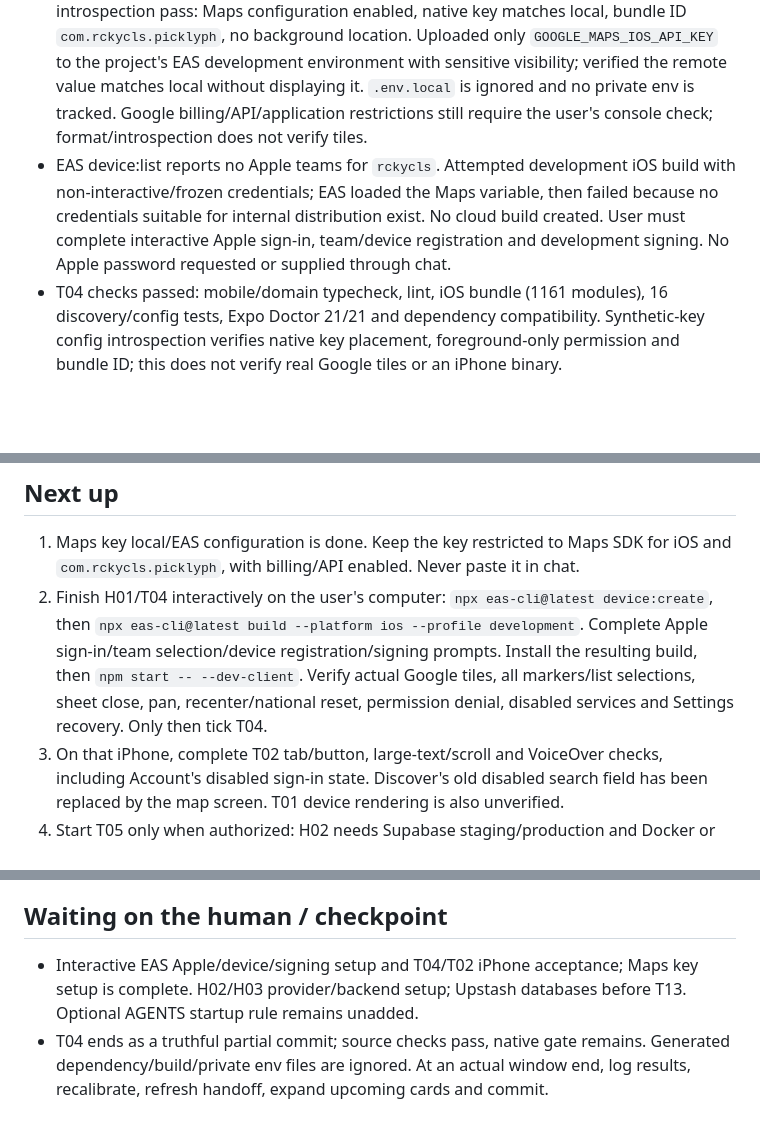
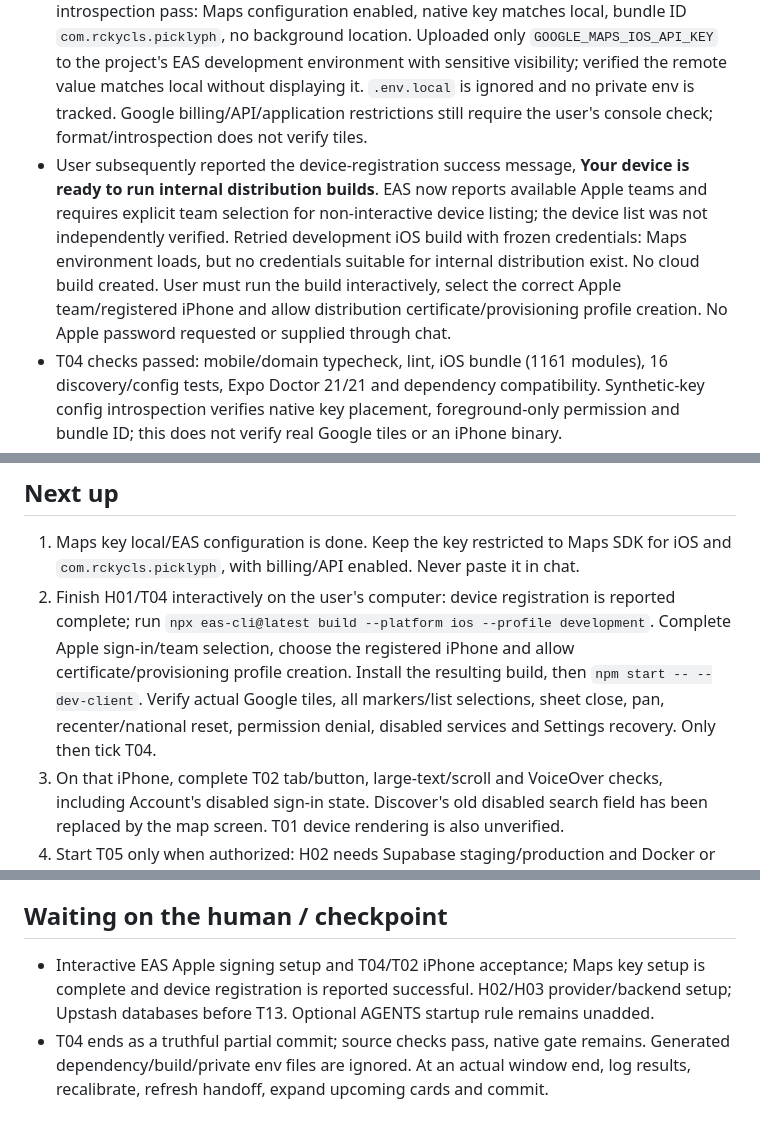
Before and after one commit to rckycls/picklyph, a Markdown page: vibe-plus/HANDOFF.md, 3 parts joined by grey strips. GitHub-like rendering; blank space fills up the shorter version.

```diff
--- a/vibe-plus/HANDOFF.md
+++ b/vibe-plus/HANDOFF.md
@@ -10,7 +10,7 @@
 - Native dependencies pinned: react-native-maps 1.27.2, expo-location 57.0.20, expo-dev-client 57.0.19. `app.config.ts` has Maps/location plugins; `eas.json` has a physical-device internal development-client profile using the development environment.
 - EAS created/linked: [@rckycls/picklyph](https://expo.dev/accounts/rckycls/projects/picklyph), UUID `c856cbf6-f323-41b7-9e1a-76ef6f5f2146`, owner `rckycls`. Verified with project:info. User confirmed accounts/device ready and bundle ID `com.rckycls.picklyph`; device registration/provisioning/signing are not verified.
 - On 2026-10-06 user added the key. Local format check and real-key native config introspection pass: Maps configuration enabled, native key matches local, bundle ID `com.rckycls.picklyph`, no background location. Uploaded only `GOOGLE_MAPS_IOS_API_KEY` to the project's EAS development environment with sensitive visibility; verified the remote value matches local without displaying it. `.env.local` is ignored and no private env is tracked. Google billing/API/application restrictions still require the user's console check; format/introspection does not verify tiles.
-- EAS device:list reports no Apple teams for `rckycls`. Attempted development iOS build with non-interactive/frozen credentials; EAS loaded the Maps variable, then failed because no credentials suitable for internal distribution exist. No cloud build created. User must complete interactive Apple sign-in, team/device registration and development signing. No Apple password requested or supplied through chat.
+- User subsequently reported the device-registration success message, **Your device is ready to run internal distribution builds**. EAS now reports available Apple teams and requires explicit team selection for non-interactive device listing; the device list was not independently verified. Retried development iOS build with frozen credentials: Maps environment loads, but no credentials suitable for internal distribution exist. No cloud build created. User must run the build interactively, select the correct Apple team/registered iPhone and allow distribution certificate/provisioning profile creation. No Apple password requested or supplied through chat.
 - T04 checks passed: mobile/domain typecheck, lint, iOS bundle (1161 modules), 16 discovery/config tests, Expo Doctor 21/21 and dependency compatibility. Synthetic-key config introspection verifies native key placement, foreground-only permission and bundle ID; this does not verify real Google tiles or an iPhone binary.
 - README scripts/file links and env placeholder/ignore checks pass. `.env.example` retains 3 active mobile/build placeholders and commented server references, plus optional build metadata. Native iOS EAS builds reject missing/placeholder Maps keys; ordinary source checks work without credentials.
 - Workspace: root mobile, `packages/domain/`, reserved `apps/*` admin, root npm lockfile, Node >=24.3/npm >=11. Theme preserved: blue #466E9E, green #4EA473, lime #E5FC35, navy #14264D, white #FFFFFF.
@@ -19,7 +19,7 @@
 
 ## Next up
 1. Maps key local/EAS configuration is done. Keep the key restricted to Maps SDK for iOS and `com.rckycls.picklyph`, with billing/API enabled. Never paste it in chat.
-2. Finish H01/T04 interactively on the user's computer: `npx eas-cli@latest device:create`, then `npx eas-cli@latest build --platform ios --profile development`. Complete Apple sign-in/team selection/device registration/signing prompts. Install the resulting build, then `npm start -- --dev-client`. Verify actual Google tiles, all markers/list selections, sheet close, pan, recenter/national reset, permission denial, disabled services and Settings recovery. Only then tick T04.
+2. Finish H01/T04 interactively on the user's computer: device registration is reported complete; run `npx eas-cli@latest build --platform ios --profile development`. Complete Apple sign-in/team selection, choose the registered iPhone and allow certificate/provisioning profile creation. Install the resulting build, then `npm start -- --dev-client`. Verify actual Google tiles, all markers/list selections, sheet close, pan, recenter/national reset, permission denial, disabled services and Settings recovery. Only then tick T04.
 3. On that iPhone, complete T02 tab/button, large-text/scroll and VoiceOver checks, including Account's disabled sign-in state. Discover's old disabled search field has been replaced by the map screen. T01 device rendering is also unverified.
 4. Start T05 only when authorized: H02 needs Supabase staging/production and Docker or disposable staging SQL access. T06 needs H03 provider answers; no backend work started during T04.
 - W1: 5/7 accepted points, all code/docs implemented; T02's 2 await acceptance. W2: T04 partial checkpoint earns 2 points, no task accepted yet. No usage-limit/window-end signal; no recalibration.
@@ -35,5 +35,5 @@
 - Restart Metro after route moves if generated routes are stale. Do not cast route paths, disable strict typing, add any shims or use legacy-peer-deps. Capacity estimates are not actual account limits/reset times.
 
 ## Waiting on the human / checkpoint
-- Interactive EAS Apple/device/signing setup and T04/T02 iPhone acceptance; Maps key setup is complete. H02/H03 provider/backend setup; Upstash databases before T13. Optional AGENTS startup rule remains unadded.
+- Interactive EAS Apple signing setup and T04/T02 iPhone acceptance; Maps key setup is complete and device registration is reported successful. H02/H03 provider/backend setup; Upstash databases before T13. Optional AGENTS startup rule remains unadded.
 - T04 ends as a truthful partial commit; source checks pass, native gate remains. Generated dependency/build/private env files are ignored. At an actual window end, log results, recalibrate, refresh handoff, expand upcoming cards and commit.
```
Also changed, not shown: vibe-plus/PLAN.md (+1 -0 lines).
